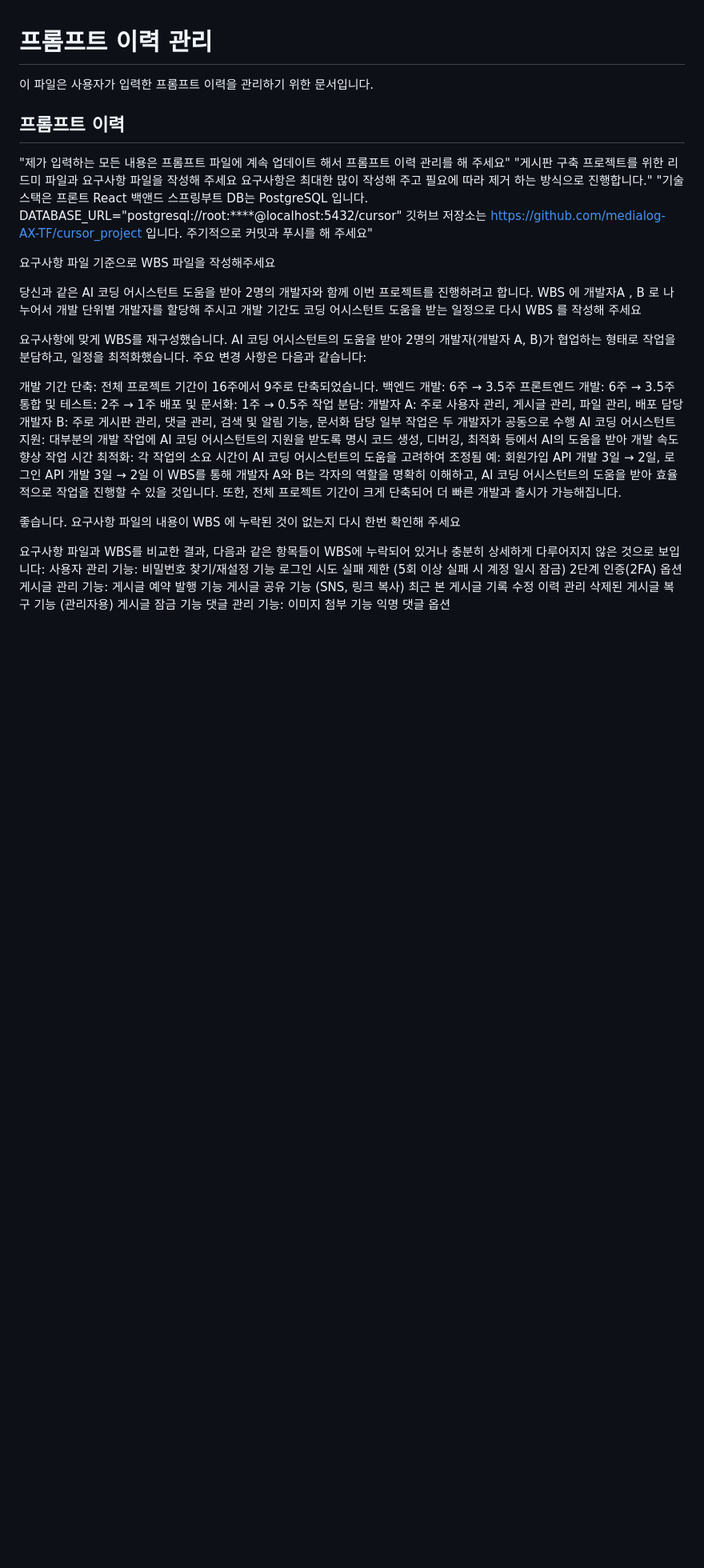
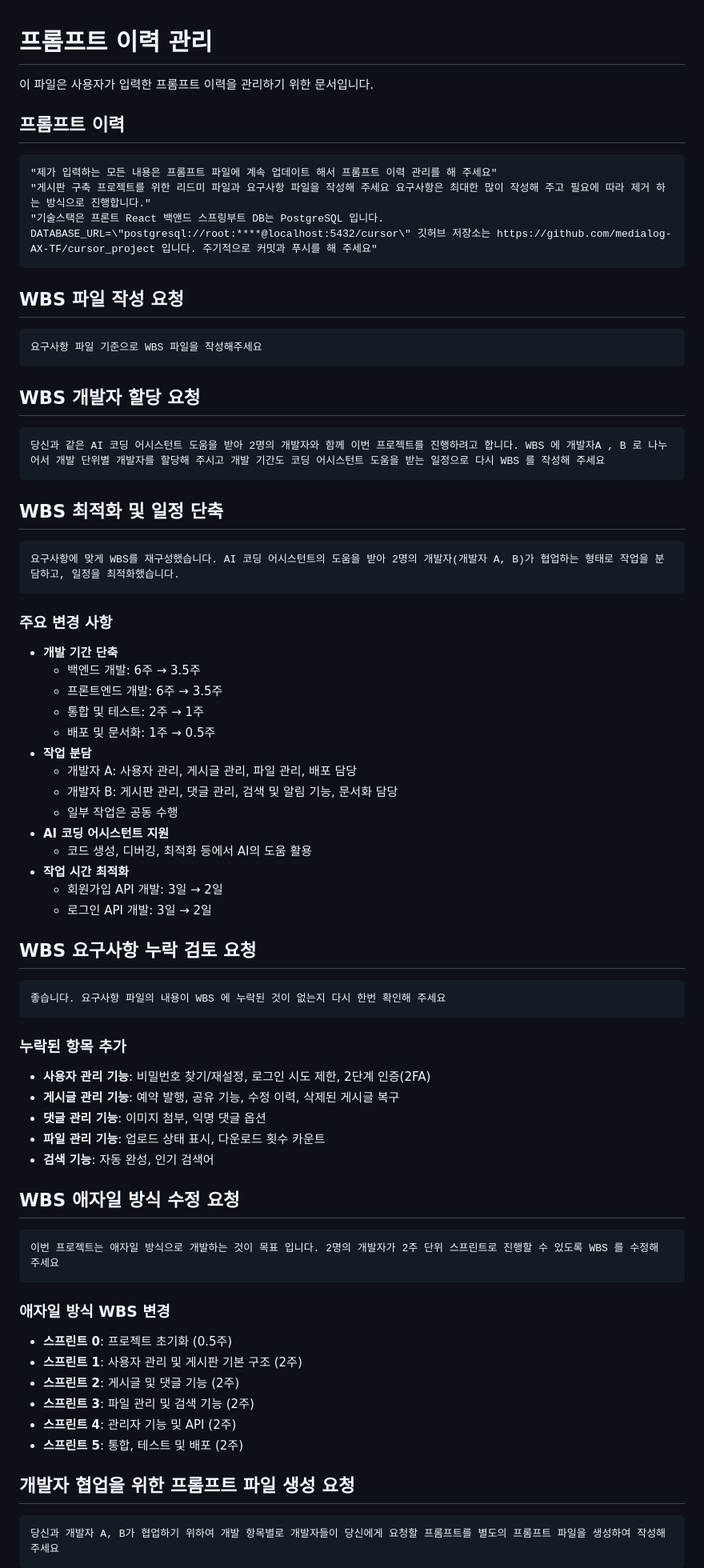
Before and after one commit to medialog-AX-TF/cursor_project, a Markdown page: prompt_history.md, the part around the change printed below. Shown: that part at 80% size. Rendered like a GitHub page; blank space fills up the shorter version.

````diff
--- a/prompt_history.md
+++ b/prompt_history.md
@@ -4,53 +4,70 @@
 
 ## 프롬프트 이력
 
-
+```
 "제가 입력하는 모든 내용은 프롬프트 파일에 계속 업데이트 해서 프롬프트 이력 관리를 해 주세요"
 "게시판 구축 프로젝트를 위한 리드미 파일과 요구사항 파일을 작성해 주세요 요구사항은 최대한 많이 작성해 주고 필요에 따라 제거 하는 방식으로 진행합니다."
 "기술스택은 프론트 React 백앤드 스프링부트 DB는 PostgreSQL 입니다. DATABASE_URL=\"postgresql://root:****@localhost:5432/cursor\" 깃허브 저장소는 https://github.com/medialog-AX-TF/cursor_project 입니다. 주기적으로 커밋과 푸시를 해 주세요"
+```
 
+## WBS 파일 작성 요청
+```
 요구사항 파일 기준으로 WBS 파일을 작성해주세요
+```
 
-당신과 같은 AI 코딩 어시스턴트 도움을 받아 2명의 개발자와 함께  이번 프로젝트를 진행하려고 합니다. WBS 에 개발자A , B 로 나누어서 개발 단위별 개발자를 할당해 주시고 개발 기간도 코딩 어시스턴트 도움을 받는 일정으로 다시 WBS 를 작성해 주세요
+## WBS 개발자 할당 요청
+```
+당신과 같은 AI 코딩 어시스턴트 도움을 받아 2명의 개발자와 함께 이번 프로젝트를 진행하려고 합니다. WBS 에 개발자A , B 로 나누어서 개발 단위별 개발자를 할당해 주시고 개발 기간도 코딩 어시스턴트 도움을 받는 일정으로 다시 WBS 를 작성해 주세요
+```
 
+## WBS 최적화 및 일정 단축
+```
+요구사항에 맞게 WBS를 재구성했습니다. AI 코딩 어시스턴트의 도움을 받아 2명의 개발자(개발자 A, B)가 협업하는 형태로 작업을 분담하고, 일정을 최적화했습니다.
+```
 
-요구사항에 맞게 WBS를 재구성했습니다. AI 코딩 어시스턴트의 도움을 받아 2명의 개발자(개발자 A, B)가 협업하는 형태로 작업을 분담하고, 일정을 최적화했습니다. 주요 변경 사항은 다음과 같습니다:
+### 주요 변경 사항
+- **개발 기간 단축**
+  - 백엔드 개발: 6주 → 3.5주
+  - 프론트엔드 개발: 6주 → 3.5주
+  - 통합 및 테스트: 2주 → 1주
+  - 배포 및 문서화: 1주 → 0.5주
+- **작업 분담**
+  - 개발자 A: 사용자 관리, 게시글 관리, 파일 관리, 배포 담당
+  - 개발자 B: 게시판 관리, 댓글 관리, 검색 및 알림 기능, 문서화 담당
+  - 일부 작업은 공동 수행
+- **AI 코딩 어시스턴트 지원**
+  - 코드 생성, 디버깅, 최적화 등에서 AI의 도움 활용
+- **작업 시간 최적화**
+  - 회원가입 API 개발: 3일 → 2일
+  - 로그인 API 개발: 3일 → 2일
 
-개발 기간 단축:
-전체 프로젝트 기간이 16주에서 9주로 단축되었습니다.
-백엔드 개발: 6주 → 3.5주
-프론트엔드 개발: 6주 → 3.5주
-통합 및 테스트: 2주 → 1주
-배포 및 문서화: 1주 → 0.5주
-작업 분담:
-개발자 A: 주로 사용자 관리, 게시글 관리, 파일 관리, 배포 담당
-개발자 B: 주로 게시판 관리, 댓글 관리, 검색 및 알림 기능, 문서화 담당
-일부 작업은 두 개발자가 공동으로 수행
-AI 코딩 어시스턴트 지원:
-대부분의 개발 작업에 AI 코딩 어시스턴트의 지원을 받도록 명시
-코드 생성, 디버깅, 최적화 등에서 AI의 도움을 받아 개발 속도 향상
-작업 시간 최적화:
-각 작업의 소요 시간이 AI 코딩 어시스턴트의 도움을 고려하여 조정됨
-예: 회원가입 API 개발 3일 → 2일, 로그인 API 개발 3일 → 2일
-이 WBS를 통해 개발자 A와 B는 각자의 역할을 명확히 이해하고, AI 코딩 어시스턴트의 도움을 받아 효율적으로 작업을 진행할 수 있을 것입니다. 또한, 전체 프로젝트 기간이 크게 단축되어 더 빠른 개발과 출시가 가능해집니다.
+## WBS 요구사항 누락 검토 요청
+```
+좋습니다. 요구사항 파일의 내용이 WBS 에 누락된 것이 없는지 다시 한번 확인해 주세요
+```
 
+### 누락된 항목 추가
+- **사용자 관리 기능**: 비밀번호 찾기/재설정, 로그인 시도 제한, 2단계 인증(2FA)
+- **게시글 관리 기능**: 예약 발행, 공유 기능, 수정 이력, 삭제된 게시글 복구
+- **댓글 관리 기능**: 이미지 첨부, 익명 댓글 옵션
+- **파일 관리 기능**: 업로드 상태 표시, 다운로드 횟수 카운트
+- **검색 기능**: 자동 완성, 인기 검색어
 
+## WBS 애자일 방식 수정 요청
+```
+이번 프로젝트는 애자일 방식으로 개발하는 것이 목표 입니다. 2명의 개발자가 2주 단위 스프린트로 진행할 수 있도록 WBS 를 수정해 주세요
+```
 
-좋습니다. 요구사항 파일의 내용이 WBS 에 누락된 것이 없는지 다시 한번 확인해 주세요
+### 애자일 방식 WBS 변경
+- **스프린트 0**: 프로젝트 초기화 (0.5주)
+- **스프린트 1**: 사용자 관리 및 게시판 기본 구조 (2주)
+- **스프린트 2**: 게시글 및 댓글 기능 (2주)
+- **스프린트 3**: 파일 관리 및 검색 기능 (2주)
+- **스프린트 4**: 관리자 기능 및 API (2주)
+- **스프린트 5**: 통합, 테스트 및 배포 (2주)
 
-요구사항 파일과 WBS를 비교한 결과, 다음과 같은 항목들이 WBS에 누락되어 있거나 충분히 상세하게 다루어지지 않은 것으로 보입니다:
-사용자 관리 기능:
-비밀번호 찾기/재설정 기능
-로그인 시도 실패 제한 (5회 이상 실패 시 계정 일시 잠금)
-2단계 인증(2FA) 옵션
-게시글 관리 기능:
-게시글 예약 발행 기능
-게시글 공유 기능 (SNS, 링크 복사)
-최근 본 게시글 기록
-수정 이력 관리
-삭제된 게시글 복구 기능 (관리자용)
-게시글 잠금 기능
-댓글 관리 기능:
-이미지 첨부 기능
-익명 댓글 옵션
+## 개발자 협업을 위한 프롬프트 파일 생성 요청
+```
+당신과 개발자 A, B가 협업하기 위하여 개발 항목별로 개발자들이 당신에게 요청할 프롬프트를 별도의 프롬프트 파일을 생성하여 작성해 주세요
+```
 
````
Also changed, not shown: other parts of prompt_history.md (+15 -84 lines).
